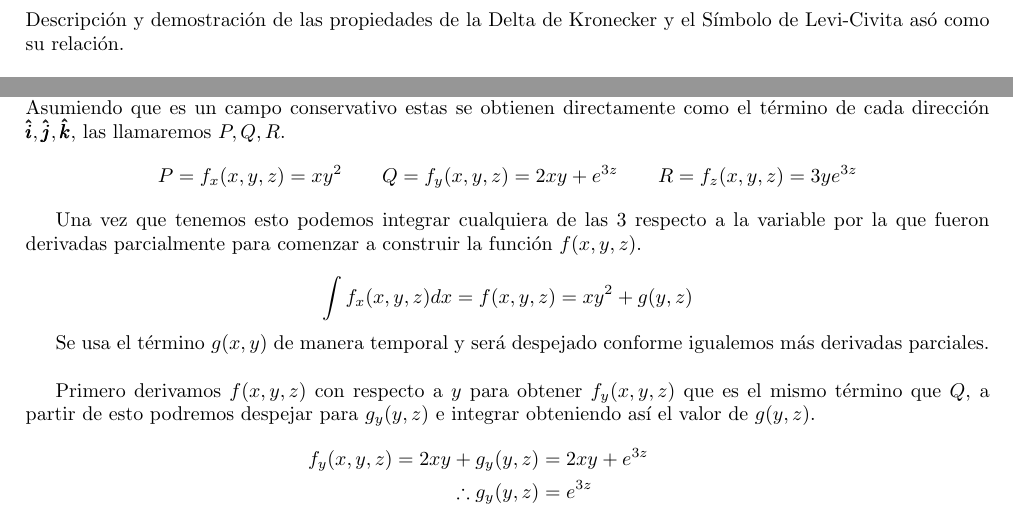
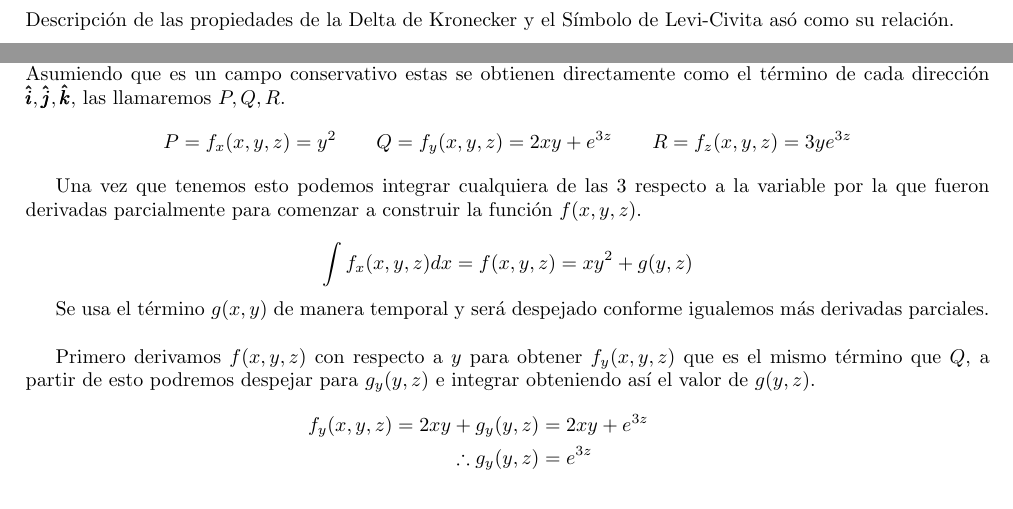
Before and after one commit to Alberto-Cortes/metodos-matematicos, a LaTeX document (main.tex): two parts of pages 4 and 8 of 8, joined at a grey line, cut so that both start at the same text. Compiled offline with pdfLaTeX.

Commit message:
Notation error on Activity 8
Corrected Notation error on the first time f_x appears, an extra variable was added and it should not have been there. Pointed out by Kaled.
Also removed the proof part from activity 4 as I am unwilling to do it.

Co-Authored-By: Kaco <42708016+Kacooro@users.noreply.github.com>

```diff
--- a/main.tex
+++ b/main.tex
@@ -139,7 +139,7 @@ Notando que este último solo se da cuando $i=k$ y $k=j$, entonces necesitamos q
 \end{equation*}
 \newpage
 \section{Actividad 4}
-Descripción y demostración de las propiedades de la Delta de Kronecker y el Símbolo de Levi-Civita asó como su relación.
+Descripción de las propiedades de la Delta de Kronecker y el Símbolo de Levi-Civita asó como su relación.
 \begin{itemize}
     \item $\epsilon_{ijk}=\epsilon_{jki}=\epsilon_{kij}$
     \item $\epsilon_{ijk}=-\epsilon_{ikj}$
@@ -330,7 +330,7 @@ Comenzamos separando nuestro campo en sus derivadas parciales correspondientes p
 Asumiendo que es un campo conservativo estas se obtienen directamente como el término de cada dirección
 $\pmb{\hat{i}},\pmb{\hat{j}},\pmb{\hat{k}}$, las llamaremos $P,Q,R$.
 \begin{equation*}
-    P=f_{x}(x,y,z)=xy^2 \qquad Q=f_{y}(x,y,z)=2xy+e^{3z} \qquad R=f_{z}(x,y,z)=3ye^{3z}
+    P=f_{x}(x,y,z)=y^2 \qquad Q=f_{y}(x,y,z)=2xy+e^{3z} \qquad R=f_{z}(x,y,z)=3ye^{3z}
 \end{equation*}
 
 Una vez que tenemos esto podemos integrar cualquiera de las 3 respecto a la variable por la que fueron
```
Also changed, not shown: main.pdf, 4 other files.
